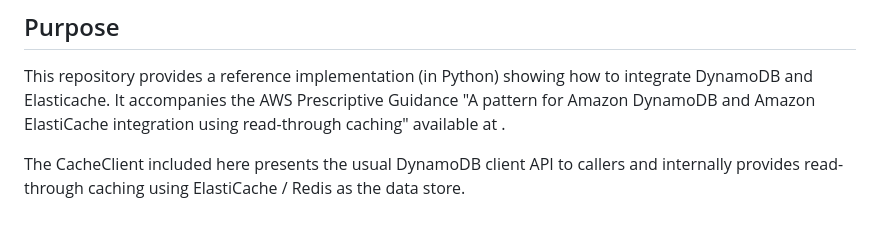
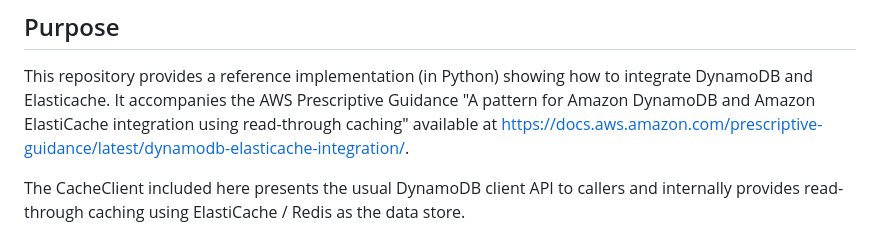
Before and after one commit to aws-samples/amazon-elasticache-samples, a Markdown page: dynamodb-elasticache-integration/README.md, the part around the change. GitHub-like rendering.

Commit message:
Update README.md to link to Prescriptive Guidance doc

```diff
--- a/dynamodb-elasticache-integration/README.md
+++ b/dynamodb-elasticache-integration/README.md
@@ -5,7 +5,7 @@
 This repository provides a reference implementation (in Python) showing how to
 integrate DynamoDB and Elasticache. It accompanies the AWS Prescriptive
 Guidance "A pattern for Amazon DynamoDB and Amazon ElastiCache integration
-using read-through caching" available at <link>.
+using read-through caching" available at https://docs.aws.amazon.com/prescriptive-guidance/latest/dynamodb-elasticache-integration/.
 
 The CacheClient included here presents the usual DynamoDB client API to callers
 and internally provides read-through caching using ElastiCache / Redis as the
```
